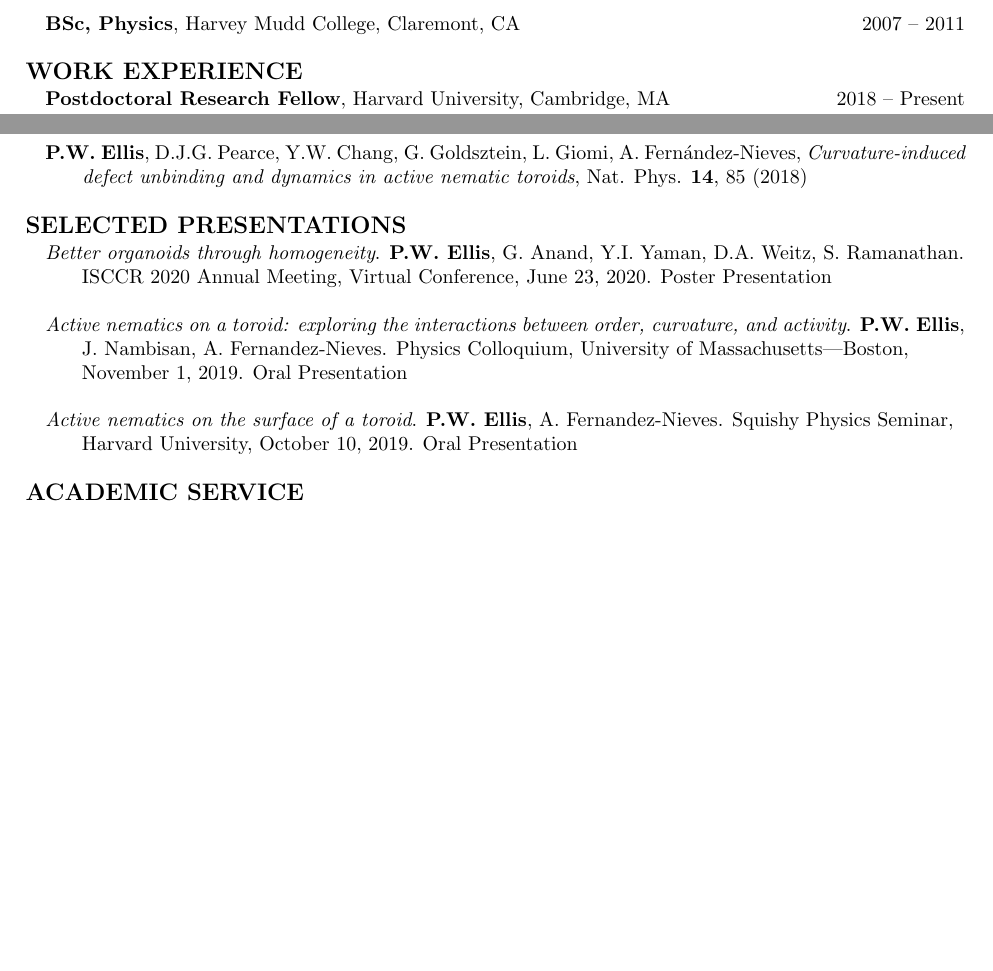
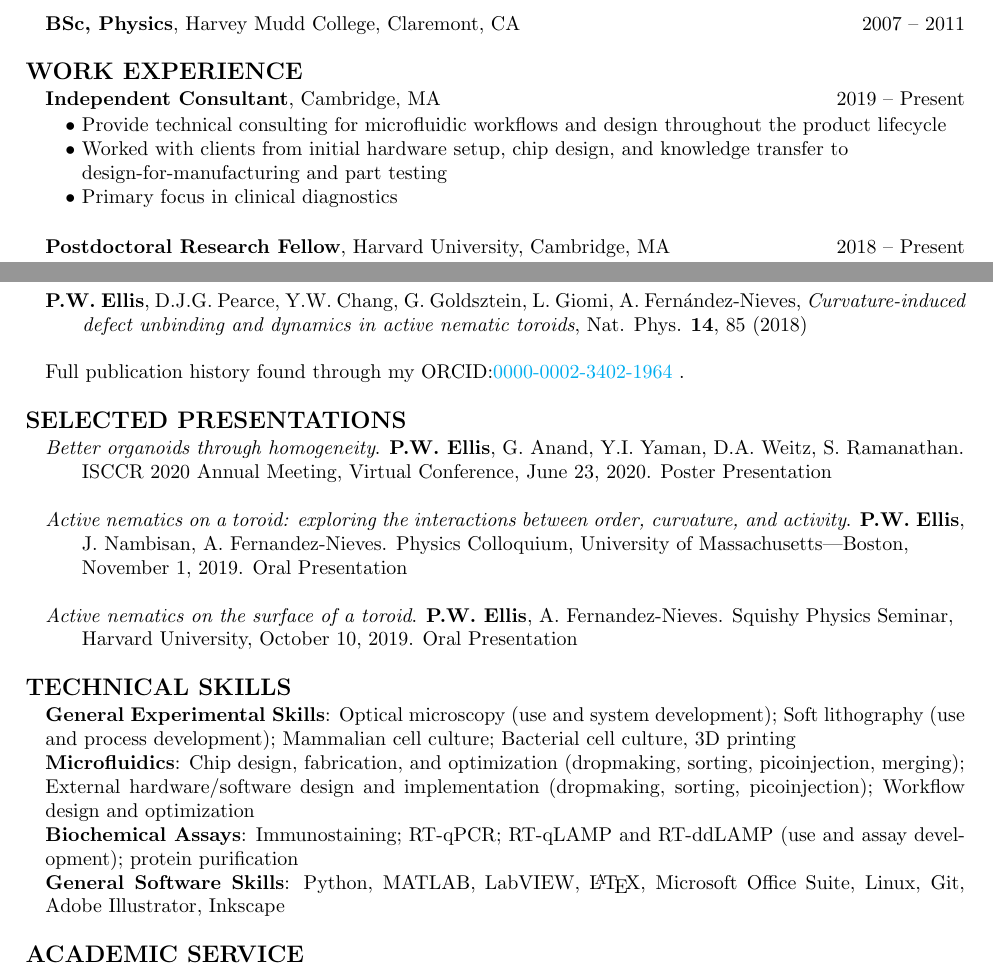
Before and after one commit to perrywmellis/Resume, a LaTeX CV (Resume_PerryEllis.tex): two parts of pages 1 and 2 of 2, joined at a grey line, cut so that both start at the same text, the shorter picture padded with empty space. Compiled offline with pdfLaTeX.

Commit message:
added content
Consulting, Technical Skills, Link to other publications

```diff
--- a/Resume_PerryEllis.tex
+++ b/Resume_PerryEllis.tex
@@ -17,7 +17,13 @@
 \item[]} {\endlist}
 
 \newenvironment{indentmore}{\begin{changemargin}{10pt}{0cm}}{\end{changemargin}}
-
+\usepackage{hyperref}
+\hypersetup{
+    colorlinks=true,
+    linkcolor=blue,
+    filecolor=magenta,
+    urlcolor=cyan,
+    }
 \begin{document}
 
 \begin{center}
@@ -40,6 +46,13 @@
 
 \textbf{\large WORK EXPERIENCE}
 \begin{indentmore}
+{\bf Independent Consultant}, Cambridge, MA \hfill 2019 -- Present
+\begin{indentmore}
+$\bullet$ Provide technical consulting for microfluidic workflows and design throughout the product lifecycle\\
+$\bullet$ Worked with clients from initial hardware setup, chip design, and knowledge transfer to\\ \hspace*{5pt} design-for-manufacturing and part testing\\
+$\bullet$ Primary focus in clinical diagnostics\\
+\end{indentmore}
+
 {\bf Postdoctoral Research Fellow}, Harvard University, Cambridge, MA \hfill 2018 -- Present
 \begin{indentmore}
 $\bullet$ Identify impactful ideas and conduct research at the interface of microfluidics and biology\\
@@ -100,6 +113,8 @@ $\bullet$ Harvey Mudd College Dean's List \hfill Spring 2008, 2009, 2011; Fall 2
 \textbf{P.W. Ellis}, S. Huang, S. Klane\u{c}ek, J. Vallamkondu, E. Dannemiller, M. Vernon, Y.W. Chang, \\ \hspace*{15pt} P.M. Goldbart, A. Fern\'{a}ndez-Nieves, \emph{Defect transitions in nematic liquid crystal capillary bridges},\\ \hspace*{15pt} PRE. {\bf 97}, 040701(R) (2018)\\
 
 \textbf{P.W. Ellis}, D.J.G. Pearce, Y.W. Chang, G. Goldsztein, L. Giomi, A. Fern\'{a}ndez-Nieves, \emph{Curvature-induced \\ \hspace*{15pt} defect unbinding and dynamics in active nematic toroids}, Nat. Phys. {\bf 14}, 85 (2018)\\
+
+Full publication history found through my ORCID:\href{https://orcid.org/0000-0002-3402-1964}{0000-0002-3402-1964 }.\\
 \end{indentmore}
 
 
@@ -111,6 +126,16 @@ $\bullet$ Harvey Mudd College Dean's List \hfill Spring 2008, 2009, 2011; Fall 2
 
 \emph{Active nematics on the surface of a toroid}. \textbf{P.W. Ellis}, A. Fernandez-Nieves. Squishy Physics Seminar, \\ \hspace*{15pt} Harvard University, October 10, 2019. Oral Presentation\\
 \end{indentmore}
+
+
+\textbf{\large TECHNICAL SKILLS}
+\begin{indentmore}
+{\bf General Experimental Skills}: Optical microscopy (use and system development); Soft lithography (use and process development); Mammalian cell culture; Bacterial cell culture, 3D printing\\
+{\bf Microfluidics}: Chip design, fabrication, and optimization (dropmaking, sorting, picoinjection, merging); External hardware/software design and implementation (dropmaking, sorting, picoinjection); Workflow design and optimization\\
+{\bf Biochemical Assays}: Immunostaining; RT-qPCR; RT-qLAMP and RT-ddLAMP (use and assay development); protein purification\\
+{\bf General Software Skills}: Python, MATLAB, LabVIEW, \LaTeX, Microsoft Office Suite, Linux, Git, Adobe Illustrator, Inkscape\\
+\end{indentmore}
+
 
 \textbf{\large ACADEMIC SERVICE}
 \begin{indentmore}
```
Also changed, not shown: Resume_PerryEllis.pdf, Resume_PerryEllis.tex (4 more changed lines).
